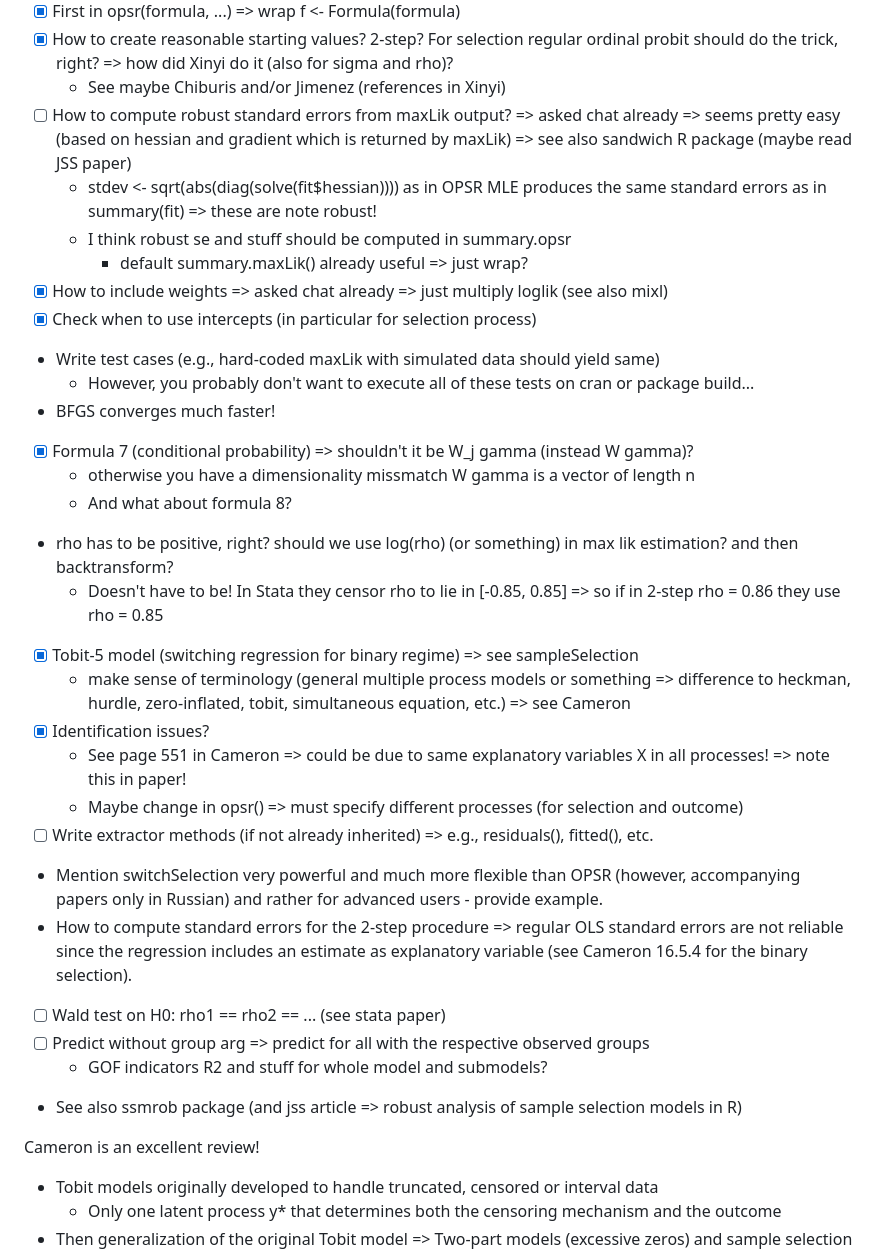
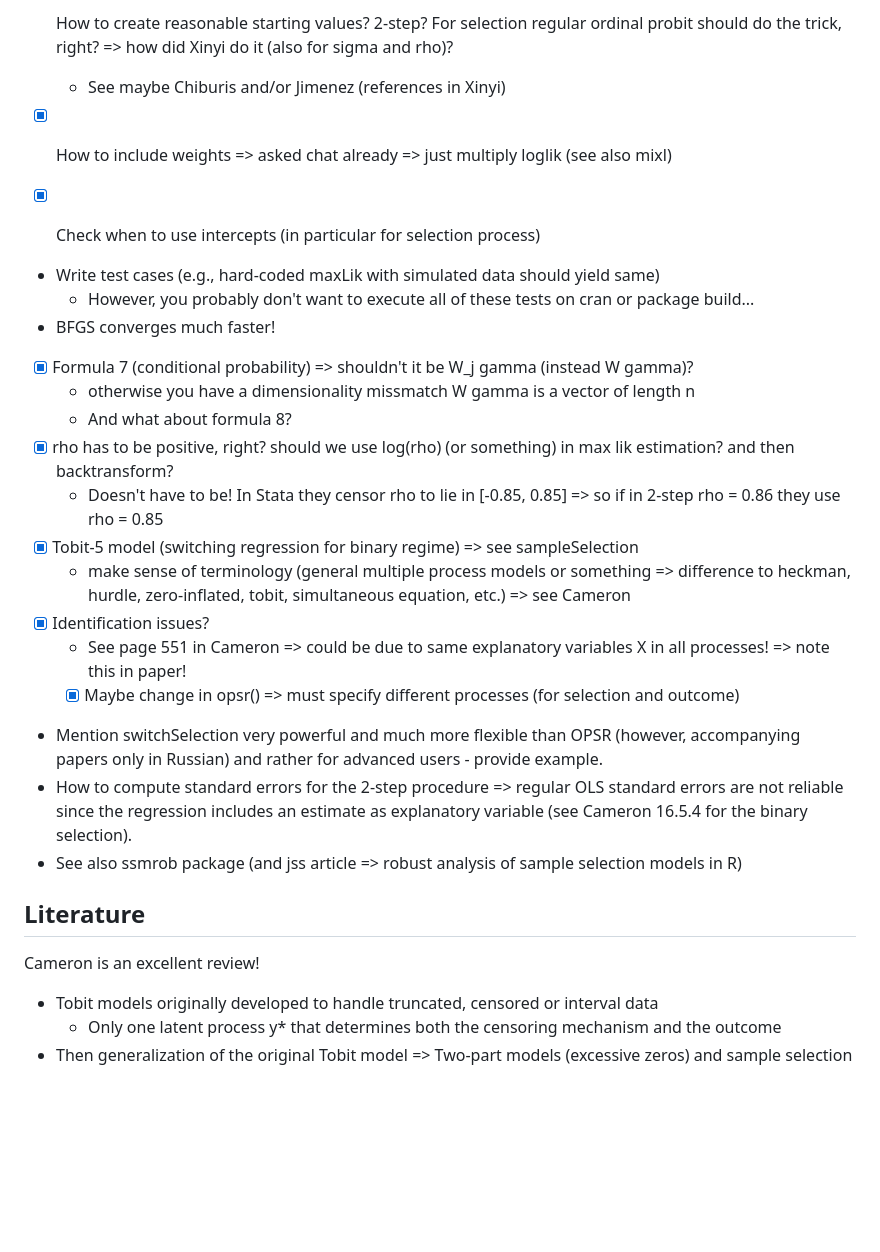
Before and after one commit to dheimgartner/OPSR, a Markdown page: NOTES.md, the part around one of its changes. GitHub-like rendering; blank space fills up the shorter version.

```diff
--- a/NOTES.md
+++ b/NOTES.md
@@ -35,10 +51,7 @@
 -[x] First in opsr(formula, ...) => wrap f <- Formula(formula)
 -[x] How to create reasonable starting values? 2-step? For selection regular ordinal probit should do the trick, right? => how did Xinyi do it (also for sigma and rho)?
   - See maybe Chiburis and/or Jimenez (references in Xinyi)
--[ ] How to compute robust standard errors from maxLik output? => asked chat already => seems pretty easy (based on hessian and gradient which is returned by maxLik) => see also sandwich R package (maybe read JSS paper)
-  - stdev <- sqrt(abs(diag(solve(fit$hessian)))) as in OPSR MLE produces the same standard errors as in summary(fit) => these are note robust!
-  - I think robust se and stuff should be computed in summary.opsr
-    - default summary.maxLik() already useful => just wrap?
+
 -[x] How to include weights => asked chat already => just multiply loglik (see also mixl)
 -[x] Check when to use intercepts (in particular for selection process)
 - Write test cases (e.g., hard-coded maxLik with simulated data should yield same)
@@ -47,23 +60,22 @@
 -[x] Formula 7 (conditional probability) => shouldn't it be W_j gamma (instead W gamma)?
   - otherwise you have a dimensionality missmatch W gamma is a vector of length n
   - And what about formula 8?
-- rho has to be positive, right? should we use log(rho) (or something) in max lik estimation? and then backtransform?
+-[x] rho has to be positive, right? should we use log(rho) (or something) in max lik estimation? and then backtransform?
   - Doesn't have to be! In Stata they censor rho to lie in [-0.85, 0.85] => so if in 2-step rho = 0.86 they use rho = 0.85
 -[x] Tobit-5 model (switching regression for binary regime) => see sampleSelection
   - make sense of terminology (general multiple process models or something => difference to heckman, hurdle, zero-inflated, tobit, simultaneous equation, etc.) => see Cameron
 -[x] Identification issues?
   - See page 551 in Cameron => could be due to same explanatory variables X in all processes! => note this in paper!
-  - Maybe change in opsr() => must specify different processes (for selection and outcome)
--[ ] Write extractor methods (if not already inherited) => e.g., residuals(), fitted(), etc.
+  -[x] Maybe change in opsr() => must specify different processes (for selection and outcome)
+
 - Mention switchSelection very powerful and much more flexible than OPSR (however, accompanying papers only in Russian) and rather for advanced users - provide example.
 - How to compute standard errors for the 2-step procedure => regular OLS standard errors are not reliable since the regression includes an estimate as explanatory variable (see Cameron 16.5.4 for the binary selection).
--[ ] Wald test on H0: rho1 == rho2 == ... (see stata paper)
--[ ] Predict without group arg => predict for all with the respective observed groups
-  - GOF indicators R2 and stuff for whole model and submodels?
 - See also ssmrob package (and jss article => robust analysis of sample selection models in R)
 
+## Literature
 
 Cameron is an excellent review!
+
 - Tobit models originally developed to handle truncated, censored or interval data
   - Only one latent process y* that determines both the censoring mechanism and the outcome
 - Then generalization of the original Tobit model => Two-part models (excessive zeros) and sample selection models (where we only observe an outcome for a subsample of the whole population)
```
Also changed, not shown: other parts of NOTES.md (+18 -2 lines).
